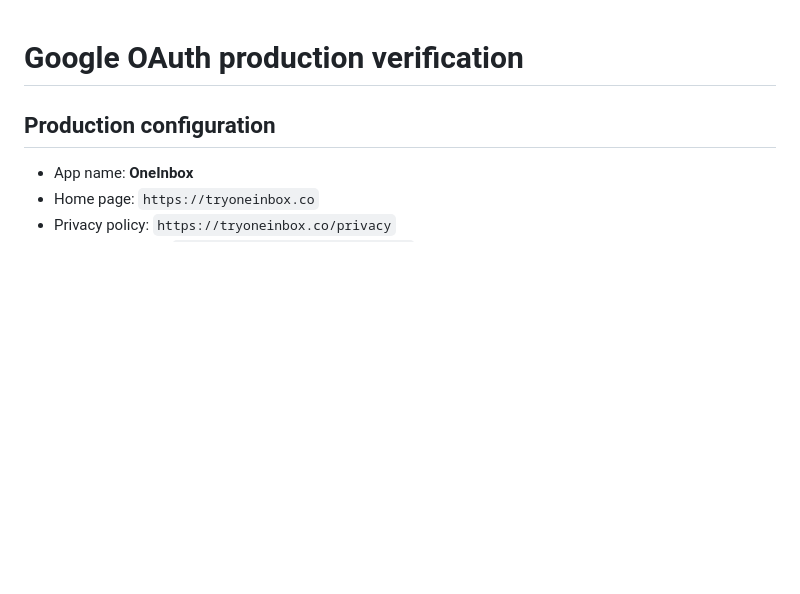
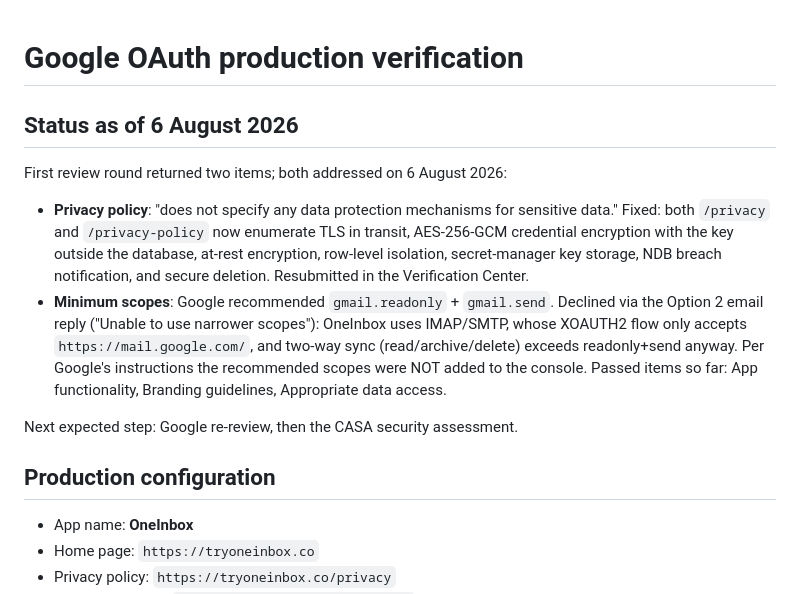
Before and after one commit to rossdelport/uni-inbox-saas, a Markdown page: docs/google-oauth-verification.md, the part around the change. Drawn GitHub-style; blank space fills up the shorter version.

Commit message:
Record the first OAuth review round and its resolutions
Co-Authored-By: Claude Fable 5 <noreply@anthropic.com>

```diff
--- a/docs/google-oauth-verification.md
+++ b/docs/google-oauth-verification.md
@@ -1,4 +1,24 @@
 # Google OAuth production verification
+
+## Status as of 6 August 2026
+
+First review round returned two items; both addressed on 6 August 2026:
+
+- **Privacy policy**: "does not specify any data protection mechanisms for
+  sensitive data." Fixed: both `/privacy` and `/privacy-policy` now enumerate
+  TLS in transit, AES-256-GCM credential encryption with the key outside the
+  database, at-rest encryption, row-level isolation, secret-manager key
+  storage, NDB breach notification, and secure deletion. Resubmitted in the
+  Verification Center.
+- **Minimum scopes**: Google recommended `gmail.readonly` + `gmail.send`.
+  Declined via the Option 2 email reply ("Unable to use narrower scopes"):
+  OneInbox uses IMAP/SMTP, whose XOAUTH2 flow only accepts
+  `https://mail.google.com/`, and two-way sync (read/archive/delete) exceeds
+  readonly+send anyway. Per Google's instructions the recommended scopes were
+  NOT added to the console. Passed items so far: App functionality, Branding
+  guidelines, Appropriate data access.
+
+Next expected step: Google re-review, then the CASA security assessment.
 
 ## Production configuration
 
```
